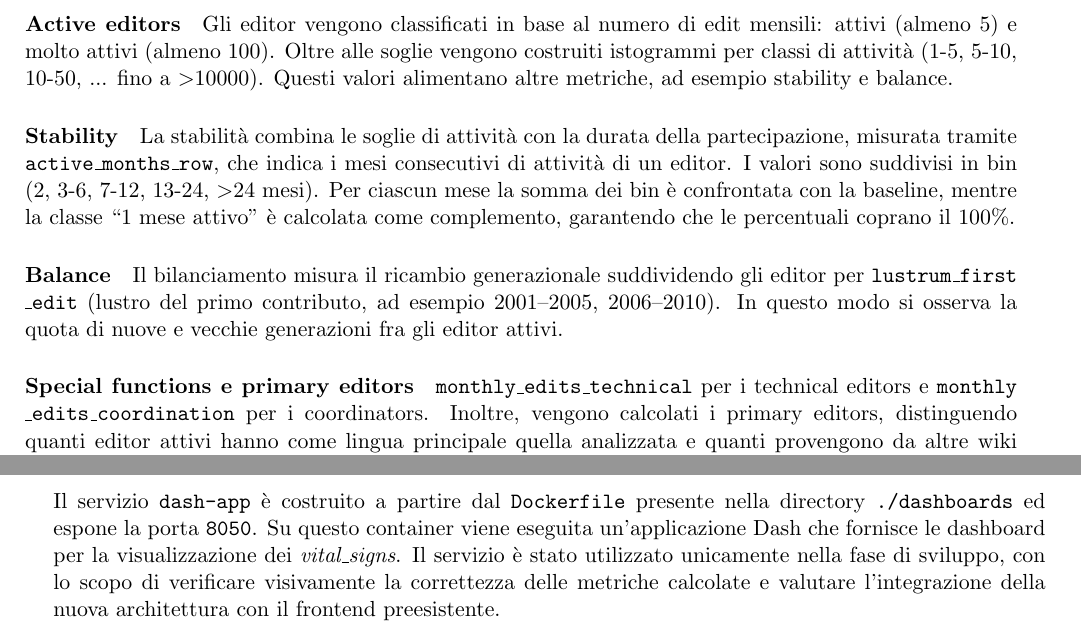
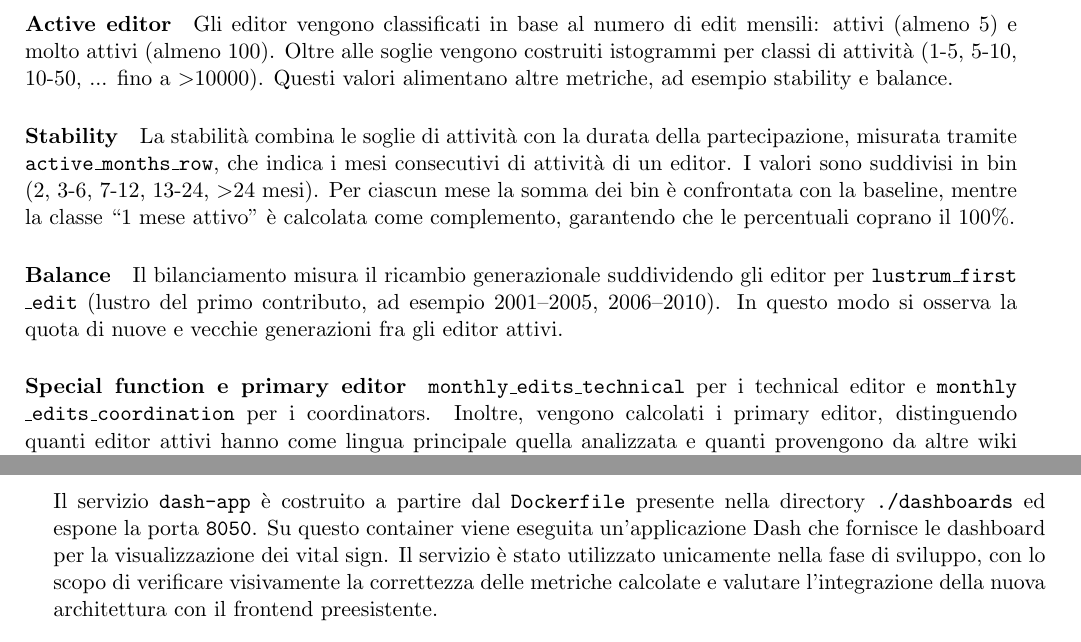
Before and after one commit to AndreaDenina/tesi-triennale, a LaTeX thesis (main.tex, which reads tex/capitolo3.tex): two parts of pages 24 and 27 of 34, joined at a grey line, cut so that both start at the same text. Compiled offline with pdfLaTeX.

Commit message:
final commit

```diff
--- a/tex/capitolo3.tex
+++ b/tex/capitolo3.tex
@@ -315,7 +315,7 @@ Per misurare la capacità della comunità di trattenere i nuovi utenti, lo scrip
 Su queste coorti calcola quanti editor restano attivi dopo 24 ore, 7, 30, 60, 365 e 730 giorni dal primo contributo, interrogando i campi \texttt{edit\_count\_*} in \texttt{wiki\_editor\_metrics}.
 Ogni misura produce due righe: una confrontata con la baseline dei registrati e una con quella dei first edit.
 
-\paragraph{Active editors}
+\paragraph{Active editor}
 Gli editor vengono classificati in base al numero di edit mensili: attivi (almeno 5) e molto attivi (almeno 100).
 Oltre alle soglie vengono costruiti istogrammi per classi di attività (1-5, 5-10, 10-50, ... fino a \textgreater 10000).
 Questi valori alimentano altre metriche, ad esempio stability e balance.
@@ -329,9 +329,9 @@ Per ciascun mese la somma dei bin è confrontata con la baseline, mentre la clas
 Il bilanciamento misura il ricambio generazionale suddividendo gli editor per \texttt{lustrum\_first\allowbreak\_edit} (lustro del primo contributo, ad esempio 2001--2005, 2006--2010).
 In questo modo si osserva la quota di nuove e vecchie generazioni fra gli editor attivi.
 
-\paragraph{Special functions e primary editors}
-\texttt{monthly\_edits\_technical} per i technical editors e \texttt{monthly\allowbreak\_edits\_coordination} per i coordinators.
-Inoltre, vengono calcolati i primary editors, distinguendo quanti editor attivi hanno come lingua principale quella analizzata e quanti provengono da altre wiki (\texttt{primarylang}).
+\paragraph{Special function e primary editor}
+\texttt{monthly\_edits\_technical} per i technical editor e \texttt{monthly\allowbreak\_edits\_coordination} per i coordinators.
+Inoltre, vengono calcolati i primary editor, distinguendo quanti editor attivi hanno come lingua principale quella analizzata e quanti provengono da altre wiki (\texttt{primarylang}).
 
 \paragraph{Flag e amministratori}
 Tra gli editor attivi vengono conteggiati i ruoli più alti (\texttt{highest\_flag}, ad esempio sysop, autopatrolled, bureaucrat).
@@ -485,7 +485,7 @@ Nella sezione successiva (Sezione~\ref{sec:implmonitoring}) verrà approfondita
 \subsubsection{Dashboard}
 
 Il servizio \texttt{dash-app} è costruito a partire dal \texttt{Dockerfile} presente nella directory \texttt{./dashboards} ed espone la porta \texttt{8050}.
-Su questo container viene eseguita un’applicazione Dash che fornisce le dashboard per la visualizzazione dei \textit{vital\_signs}.
+Su questo container viene eseguita un’applicazione Dash che fornisce le dashboard per la visualizzazione dei vital sign.
 Il servizio è stato utilizzato unicamente nella fase di sviluppo, con lo scopo di verificare visivamente la correttezza delle metriche calcolate e valutare l’integrazione della nuova architettura con il frontend preesistente.
 
 \section{Metriche e monitoraggio}
```
Also changed, not shown: tex/capitolo1.tex (+1 -1 lines), tex/capitolo3.tex (14 more changed lines), 1 other file.
